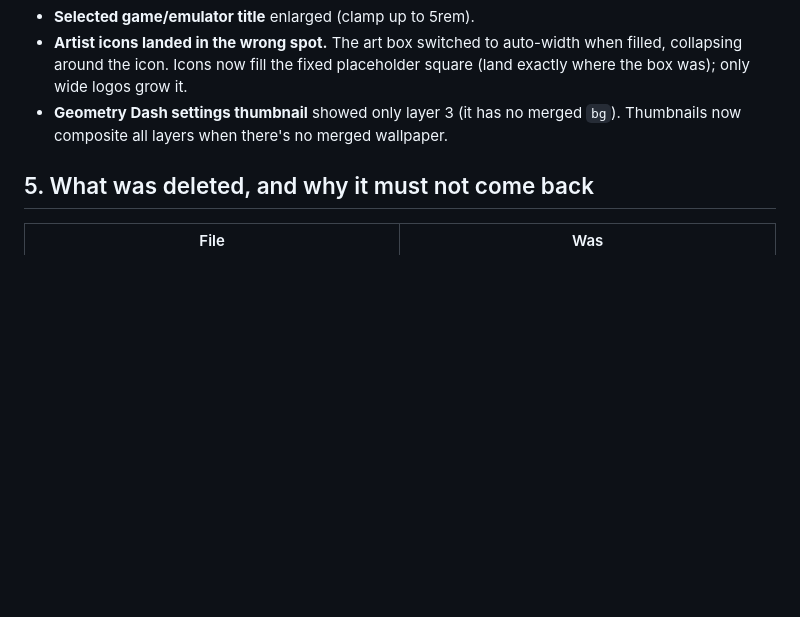
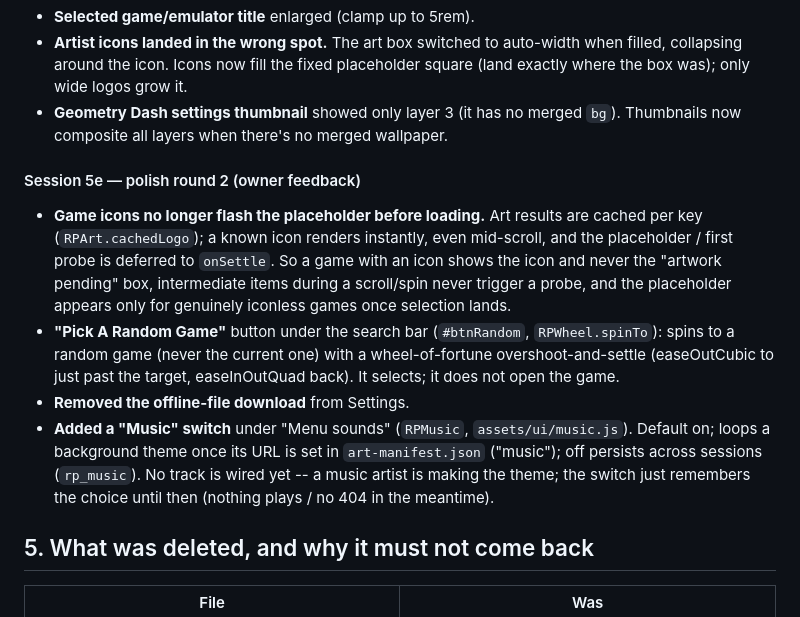
Before and after one commit to VVVULTURE/red-portal-DKR-LCL, a Markdown page: docs/SESSION-HISTORY.md, the part around the change. Rendered like a GitHub page; blank space fills up the shorter version.

Commit message:
Document polish round 2 (Session 5e)
Co-Authored-By: Claude Opus 4.8 <noreply@anthropic.com>
Claude-Session: https://claude.ai/code/session_0149zZqreGBgSovXxWc6hSth

```diff
--- a/docs/SESSION-HISTORY.md
+++ b/docs/SESSION-HISTORY.md
@@ -653,6 +653,25 @@ Fixes after the redesign went live, all on `main`:
 - **Geometry Dash settings thumbnail** showed only layer 3 (it has no merged
   `bg`). Thumbnails now composite all layers when there's no merged wallpaper.
 
+#### Session 5e — polish round 2 (owner feedback)
+
+- **Game icons no longer flash the placeholder before loading.** Art results
+  are cached per key (`RPArt.cachedLogo`); a known icon renders instantly,
+  even mid-scroll, and the placeholder / first probe is deferred to `onSettle`.
+  So a game with an icon shows the icon and never the "artwork pending" box,
+  intermediate items during a scroll/spin never trigger a probe, and the
+  placeholder appears only for genuinely iconless games once selection lands.
+- **"Pick A Random Game"** button under the search bar (`#btnRandom`,
+  `RPWheel.spinTo`): spins to a random game (never the current one) with a
+  wheel-of-fortune overshoot-and-settle (easeOutCubic to just past the target,
+  easeInOutQuad back). It selects; it does not open the game.
+- **Removed the offline-file download** from Settings.
+- **Added a "Music" switch** under "Menu sounds" (`RPMusic`, `assets/ui/music.js`).
+  Default on; loops a background theme once its URL is set in
+  `art-manifest.json` ("music"); off persists across sessions (`rp_music`). No
+  track is wired yet -- a music artist is making the theme; the switch just
+  remembers the choice until then (nothing plays / no 404 in the meantime).
+
 ## 5. What was deleted, and why it must not come back
 
 | File | Was |
```
